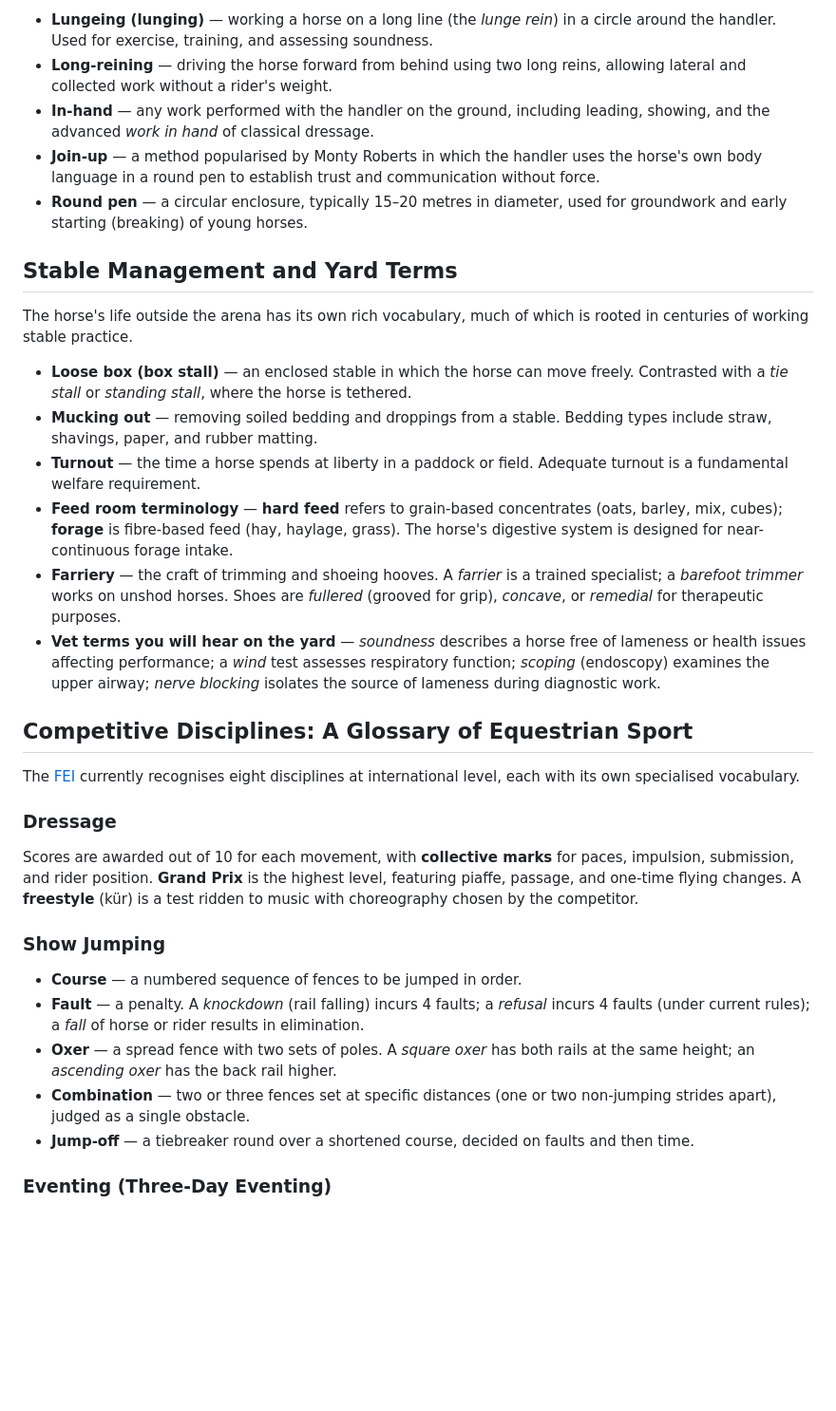
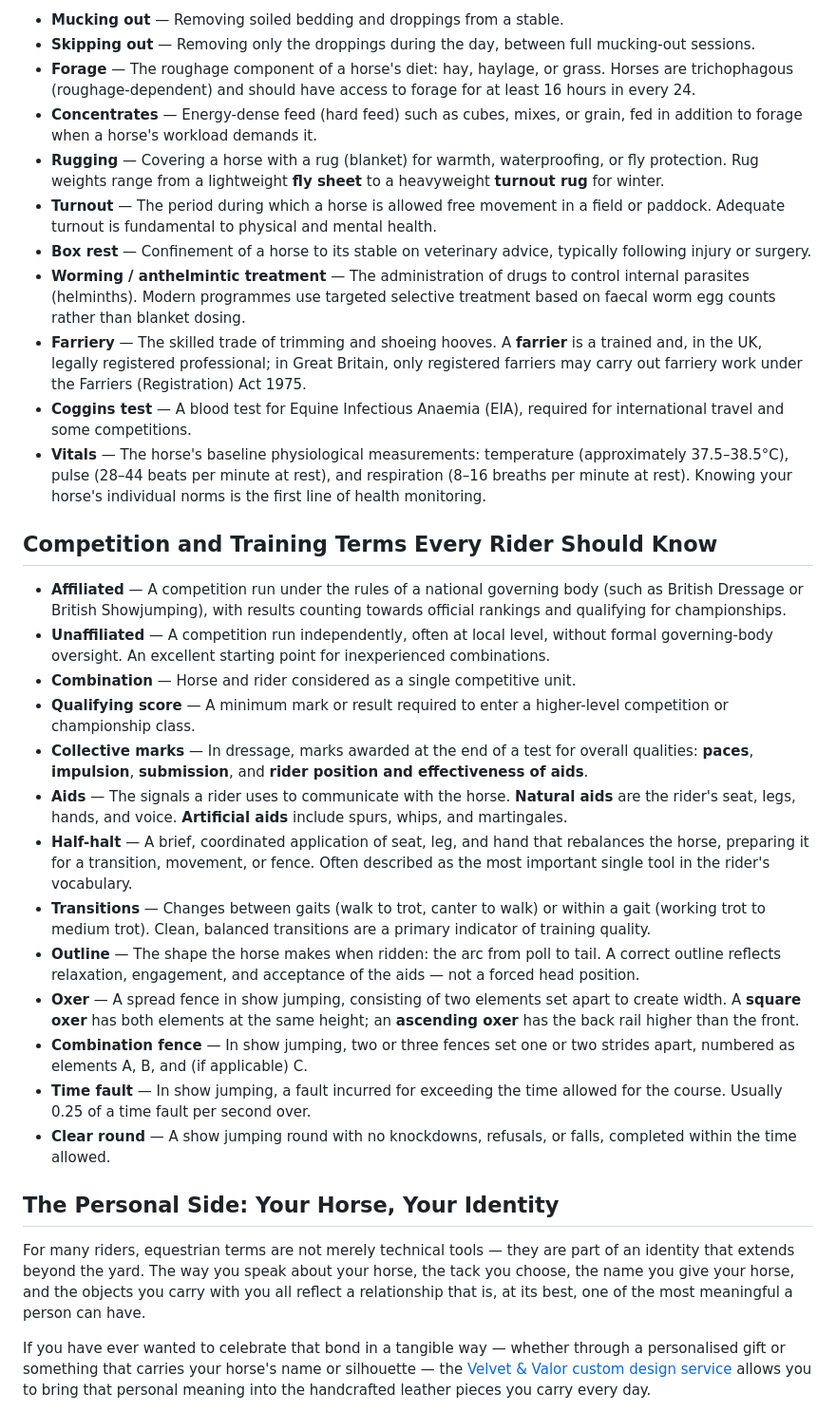
Before and after one commit to anjanluthra/velvetandvalor, a Markdown page: content/posts/equestrian-terms-glossary.md, the part around one of its changes. Shown at 95% size. Drawn GitHub-style; blank space fills up the shorter version.

```diff
--- a/content/posts/equestrian-terms-glossary.md
+++ b/content/posts/equestrian-terms-glossary.md
@@ -125,36 +126,35 @@ Not all equestrian terms relate to the ridden work. A significant portion of hor
 
-- **Lungeing (lunging)** — working a horse on a long line (the *lunge rein*) in a circle around the handler. Used for exercise, training, and assessing soundness.
-- **Long-reining** — driving the horse forward from behind using two long reins, allowing lateral and collected work without a rider's weight.
-- **In-hand** — any work performed with the handler on the ground, including leading, showing, and the advanced *work in hand* of classical dressage.
-- **Join-up** — a method popularised by Monty Roberts in which the handler uses the horse's own body language in a round pen to establish trust and communication without force.
-- **Round pen** — a circular enclosure, typically 15–20 metres in diameter, used for groundwork and early starting (breaking) of young horses.
+- **Mucking out** — Removing soiled bedding and droppings from a stable.
+- **Skipping out** — Removing only the droppings during the day, between full mucking-out sessions.
+- **Forage** — The roughage component of a horse's diet: hay, haylage, or grass. Horses are trichophagous (roughage-dependent) and should have access to forage for at least 16 hours in every 24.
+- **Concentrates** — Energy-dense feed (hard feed) such as cubes, mixes, or grain, fed in addition to forage when a horse's workload demands it.
+- **Rugging** — Covering a horse with a rug (blanket) for warmth, waterproofing, or fly protection. Rug weights range from a lightweight **fly sheet** to a heavyweight **turnout rug** for winter.
+- **Turnout** — The period during which a horse is allowed free movement in a field or paddock. Adequate turnout is fundamental to physical and mental health.
+- **Box rest** — Confinement of a horse to its stable on veterinary advice, typically following injury or surgery.
+- **Worming / anthelmintic treatment** — The administration of drugs to control internal parasites (helminths). Modern programmes use targeted selective treatment based on faecal worm egg counts rather than blanket dosing.
+- **Farriery** — The skilled trade of trimming and shoeing hooves. A **farrier** is a trained and, in the UK, legally registered professional; in Great Britain, only registered farriers may carry out farriery work under the Farriers (Registration) Act 1975.
+- **Coggins test** — A blood test for Equine Infectious Anaemia (EIA), required for international travel and some competitions.
+- **Vitals** — The horse's baseline physiological measurements: temperature (approximately 37.5–38.5°C), pulse (28–44 beats per minute at rest), and respiration (8–16 breaths per minute at rest). Knowing your horse's individual norms is the first line of health monitoring.
 
-## Stable Management and Yard Terms
+## Competition and Training Terms Every Rider Should Know
 
-The horse's life outside the arena has its own rich vocabulary, much of which is rooted in centuries of working stable practice.
+- **Affiliated** — A competition run under the rules of a national governing body (such as British Dressage or British Showjumping), with results counting towards official rankings and qualifying for championships.
+- **Unaffiliated** — A competition run independently, often at local level, without formal governing-body oversight. An excellent starting point for inexperienced combinations.
+- **Combination** — Horse and rider considered as a single competitive unit.
+- **Qualifying score** — A minimum mark or result required to enter a higher-level competition or championship class.
+- **Collective marks** — In dressage, marks awarded at the end of a test for overall qualities: **paces**, **impulsion**, **submission**, and **rider position and effectiveness of aids**.
+- **Aids** — The signals a rider uses to communicate with the horse. **Natural aids** are the rider's seat, legs, hands, and voice. **Artificial aids** include spurs, whips, and martingales.
+- **Half-halt** — A brief, coordinated application of seat, leg, and hand that rebalances the horse, preparing it for a transition, movement, or fence. Often described as the most important single tool in the rider's vocabulary.
+- **Transitions** — Changes between gaits (walk to trot, canter to walk) or within a gait (working trot to medium trot). Clean, balanced transitions are a primary indicator of training quality.
+- **Outline** — The shape the horse makes when ridden: the arc from poll to tail. A correct outline reflects relaxation, engagement, and acceptance of the aids — not a forced head position.
+- **Oxer** — A spread fence in show jumping, consisting of two elements set apart to create width. A **square oxer** has both elements at the same height; an **ascending oxer** has the back rail higher than the front.
+- **Combination fence** — In show jumping, two or three fences set one or two strides apart, numbered as elements A, B, and (if applicable) C.
+- **Time fault** — In show jumping, a fault incurred for exceeding the time allowed for the course. Usually 0.25 of a time fault per second over.
+- **Clear round** — A show jumping round with no knockdowns, refusals, or falls, completed within the time allowed.
 
-- **Loose box (box stall)** — an enclosed stable in which the horse can move freely. Contrasted with a *tie stall* or *standing stall*, where the horse is tethered.
-- **Mucking out** — removing soiled bedding and droppings from a stable. Bedding types include straw, shavings, paper, and rubber matting.
-- **Turnout** — the time a horse spends at liberty in a paddock or field. Adequate turnout is a fundamental welfare requirement.
-- **Feed room terminology** — **hard feed** refers to grain-based concentrates (oats, barley, mix, cubes); **forage** is fibre-based feed (hay, haylage, grass). The horse's digestive system is designed for near-continuous forage intake.
-- **Farriery** — the craft of trimming and shoeing hooves. A *farrier* is a trained specialist; a *barefoot trimmer* works on unshod horses. Shoes are *fullered* (grooved for grip), *concave*, or *remedial* for therapeutic purposes.
-- **Vet terms you will hear on the yard** — *soundness* describes a horse free of lameness or health issues affecting performance; a *wind* test assesses respiratory function; *scoping* (endoscopy) examines the upper airway; *nerve blocking* isolates the source of lameness during diagnostic work.
+## The Personal Side: Your Horse, Your Identity
 
-## Competitive Disciplines: A Glossary of Equestrian Sport
+For many riders, equestrian terms are not merely technical tools — they are part of an identity that extends beyond the yard. The way you speak about your horse, the tack you choose, the name you give your horse, and the objects you carry with you all reflect a relationship that is, at its best, one of the most meaningful a person can have.
 
-The [FEI](https://www.fei.org) currently recognises eight disciplines at international level, each with its own specialised vocabulary.
+If you have ever wanted to celebrate that bond in a tangible way — whether through a personalised gift or something that carries your horse's name or silhouette — the [Velvet & Valor custom design service](/custom) allows you to bring that personal meaning into the handcrafted leather pieces you carry every day.
 
-### Dressage
-
-Scores are awarded out of 10 for each movement, with **collective marks** for paces, impulsion, submission, and rider position. **Grand Prix** is the highest level, featuring piaffe, passage, and one-time flying changes. A **freestyle** (kür) is a test ridden to music with choreography chosen by the competitor.
-
-### Show Jumping
-
-- **Course** — a numbered sequence of fences to be jumped in order.
-- **Fault** — a penalty. A *knockdown* (rail falling) incurs 4 faults; a *refusal* incurs 4 faults (under current rules); a *fall* of horse or rider results in elimination.
-- **Oxer** — a spread fence with two sets of poles. A *square oxer* has both rails at the same height; an *ascending oxer* has the back rail higher.
-- **Combination** — two or three fences set at specific distances (one or two non-jumping strides apart), judged as a single obstacle.
-- **Jump-off** — a tiebreaker round over a shortened course, decided on faults and then time.
-
-### Eventing (Three-Day Eventing)
-
```
Also changed, not shown: other parts of content/posts/equestrian-terms-glossary.md (+87 -110 lines).
